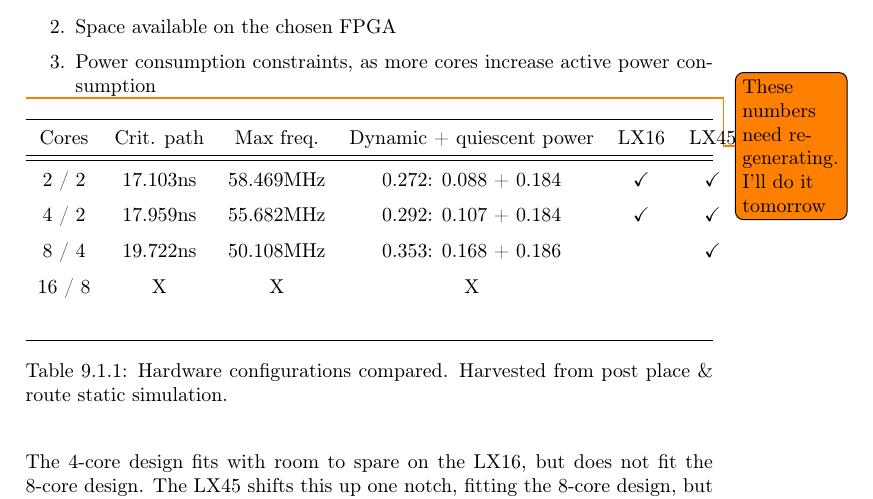
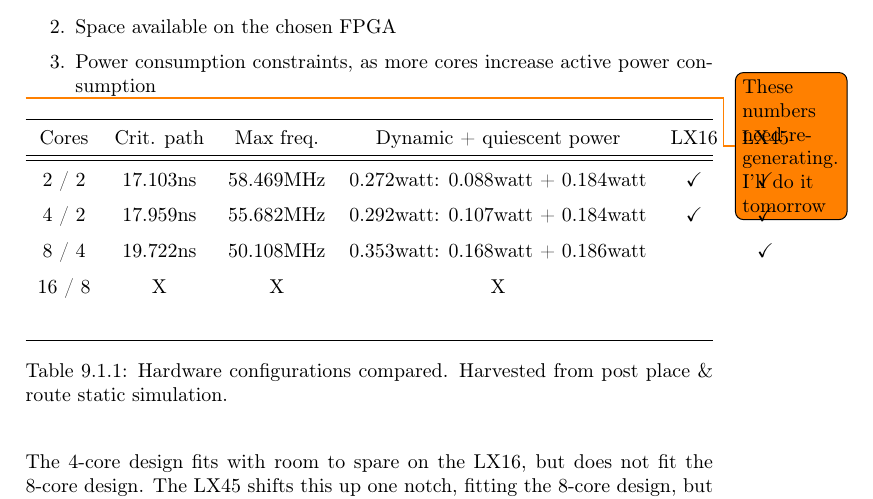
Before and after one commit to dmpro2014/report, a LaTeX thesis (report/main/report.tex, which reads report/results/results.tex): part of page 49 of 74, cut so that both start at the same text. Compiled offline with pdfLaTeX.

Commit message:
Add unit in result

```diff
--- a/report/results/results.tex
+++ b/report/results/results.tex
@@ -40,9 +40,9 @@ Limiting factors to this scalability include:
 Cores & Crit. path & Max freq. & Dynamic + quiescent power & LX16 & LX45 \\
 \hline
 \hline
-2 / 2      & 17.103ns      & 58.469MHz & 0.272: 0.088 + 0.184 & \checkmark & \checkmark  \\
-4 / 2     & 17.959ns      & 55.682MHz & 0.292: 0.107 + 0.184 & \checkmark & \checkmark \\
-8 / 4   & 19.722ns      & 50.108MHz & 0.353: 0.168 + 0.186 &            & \checkmark \\
+2 / 2      & 17.103ns      & 58.469MHz & 0.272watt: 0.088watt + 0.184watt & \checkmark & \checkmark  \\
+4 / 2     & 17.959ns      & 55.682MHz & 0.292watt: 0.107watt + 0.184watt & \checkmark & \checkmark \\
+8 / 4   & 19.722ns      & 50.108MHz & 0.353watt: 0.168watt + 0.186watt &            & \checkmark \\
 16 / 8     & X  & X & X          & \\
        &               &           &                   &    & \\
 \hline
```
